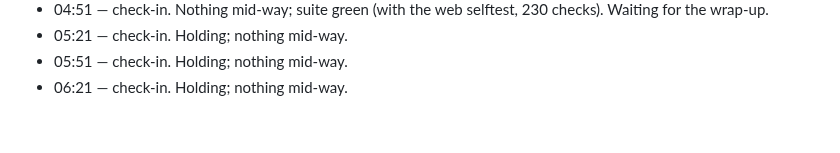
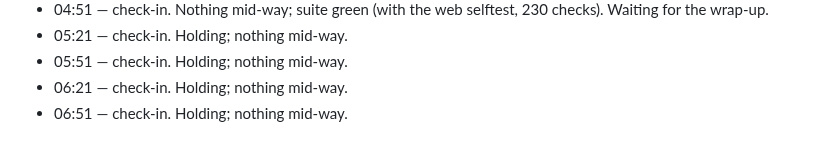
Before and after one commit to ErnestG4/Kyklophoria, a Markdown page: docs/overnight-2026-09-29.md, the part around the change. Drawn GitHub-style.

Commit message:
Overnight log: check-in

```diff
--- a/docs/overnight-2026-09-29.md
+++ b/docs/overnight-2026-09-29.md
@@ -210,3 +210,4 @@ aa9e48d, with a brake on any runaway voice).
 - 05:21 — check-in. Holding; nothing mid-way.
 - 05:51 — check-in. Holding; nothing mid-way.
 - 06:21 — check-in. Holding; nothing mid-way.
+- 06:51 — check-in. Holding; nothing mid-way.
```
